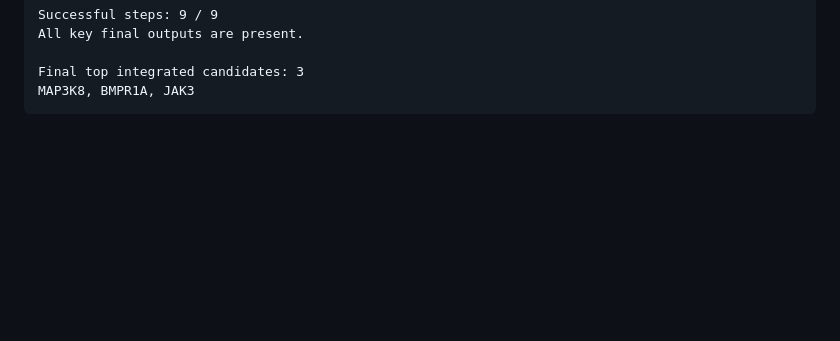
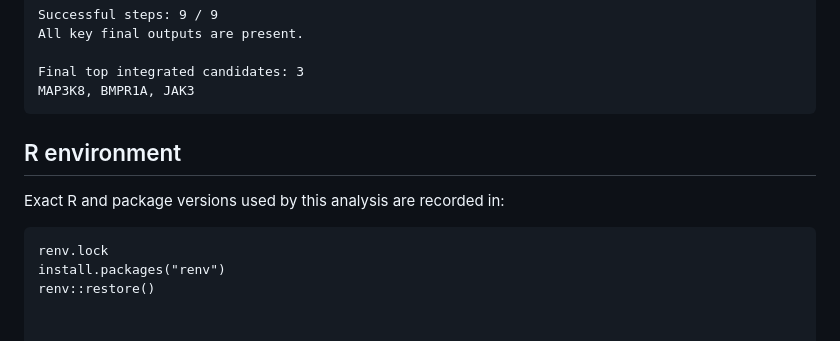
Before and after one commit to MEHWISH-NASIR/GSE85246_innate_memory_analysis, a Markdown page: README.md, the part around the change. Rendered like a GitHub page; blank space fills up the shorter version.

Commit message:
Document reproducible R environment

````diff
--- a/README.md
+++ b/README.md
@@ -411,3 +411,12 @@ All key final outputs are present.
 Final top integrated candidates: 3
 MAP3K8, BMPR1A, JAK3
 ```
+
+## R environment
+
+Exact R and package versions used by this analysis are recorded in:
+
+```text
+renv.lock
+install.packages("renv")
+renv::restore()
````
